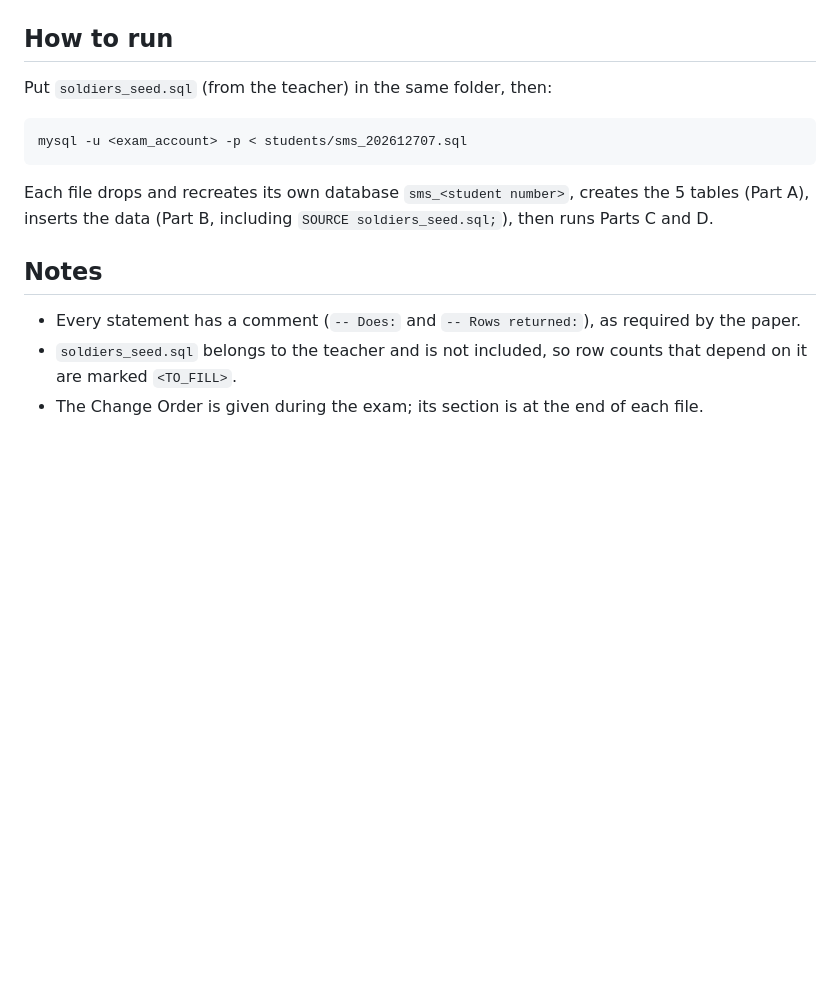
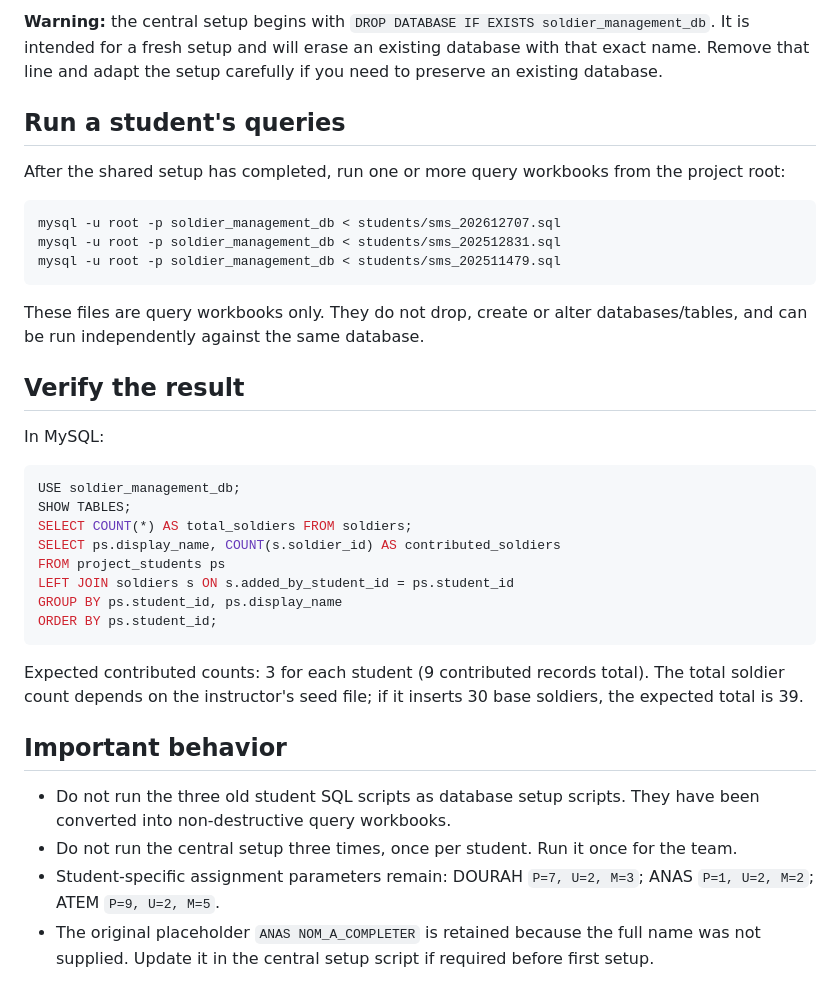
Before and after one commit to asermbai/Soldier_Management_Three_Students, a Markdown page: README.md, the part around one of its changes. GitHub-like rendering; blank space fills up the shorter version.

````diff
--- a/README.md
+++ b/README.md
@@ -46,18 +56,37 @@ erDiagram
+**Warning:** the central setup begins with `DROP DATABASE IF EXISTS soldier_management_db`. It is intended for a fresh setup and will erase an existing database with that exact name. Remove that line and adapt the setup carefully if you need to preserve an existing database.
+
+## Run a student's queries
+
+After the shared setup has completed, run one or more query workbooks from the project root:
+
+```powershell
+mysql -u root -p soldier_management_db < students/sms_202612707.sql
+mysql -u root -p soldier_management_db < students/sms_202512831.sql
+mysql -u root -p soldier_management_db < students/sms_202511479.sql
 ```
 
-## How to run
+These files are query workbooks only. They do not drop, create or alter databases/tables, and can be run independently against the same database.
 
-Put `soldiers_seed.sql` (from the teacher) in the same folder, then:
+## Verify the result
 
-```bash
-mysql -u <exam_account> -p < students/sms_202612707.sql
+In MySQL:
+
+```sql
+USE soldier_management_db;
+SHOW TABLES;
+SELECT COUNT(*) AS total_soldiers FROM soldiers;
+SELECT ps.display_name, COUNT(s.soldier_id) AS contributed_soldiers
+FROM project_students ps
+LEFT JOIN soldiers s ON s.added_by_student_id = ps.student_id
+GROUP BY ps.student_id, ps.display_name
+ORDER BY ps.student_id;
 ```
 
-Each file drops and recreates its own database `sms_<student number>`, creates the 5 tables (Part A),
-inserts the data (Part B, including `SOURCE soldiers_seed.sql;`), then runs Parts C and D.
+Expected contributed counts: 3 for each student (9 contributed records total). The total soldier count depends on the instructor's seed file; if it inserts 30 base soldiers, the expected total is 39.
 
-## Notes
+## Important behavior
 
-- Every statement has a comment (`-- Does:` and `-- Rows returned:`), as required by the paper.
-- `soldiers_seed.sql` belongs to the teacher and is not included, so row counts that depend on it are marked `<TO_FILL>`.
-- The Change Order is given during the exam; its section is at the end of each file.
+- Do not run the three old student SQL scripts as database setup scripts. They have been converted into non-destructive query workbooks.
+- Do not run the central setup three times, once per student. Run it once for the team.
+- Student-specific assignment parameters remain: DOURAH `P=7, U=2, M=3`; ANAS `P=1, U=2, M=2`; ATEM `P=9, U=2, M=5`.
+- The original placeholder `ANAS NOM_A_COMPLETER` is retained because the full name was not supplied. Update it in the central setup script if required before first setup.
````
Also changed, not shown: other parts of README.md (+41 -31 lines), docs/DESIGN_NOTES.md (+50 -28 lines), er-diagram/er_diagram.png, 7 other files.
